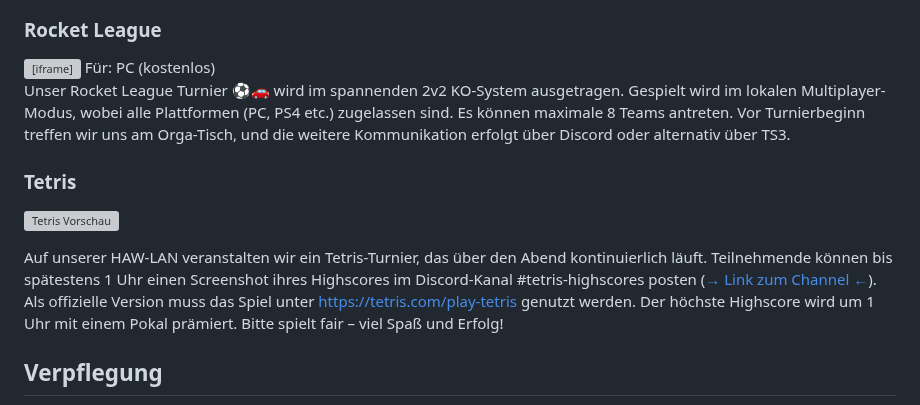
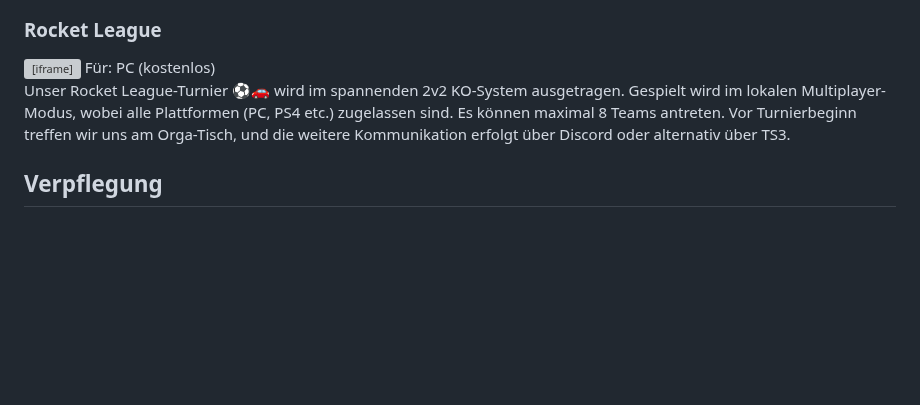
Before and after one commit to HAW-Hamburg-LAN-Party/haw-hamburg-lan-party.github.io, a Markdown page: src/content/wiki.md, the part around one of its changes. GitHub-like rendering; blank space fills up the shorter version; grey boxes are pictures that could not be loaded.

```diff
--- a/src/content/wiki.md
+++ b/src/content/wiki.md
@@ -216,14 +216,15 @@ Auf: PC
 <iframe defer width="560" height="315" src="https://www.youtube-nocookie.com/embed/KE07hpCDllU?si=FkUlrz0e0L-niKH3" title="YouTube video player" frameborder="0" allow="accelerometer; autoplay; clipboard-write; encrypted-media; gyroscope; picture-in-picture; web-share" referrerpolicy="strict-origin-when-cross-origin" allowfullscreen></iframe>
 Für: PC (kostenlos)
 
-Unser Rocket League Turnier ⚽️🚗 wird im spannenden 2v2 KO-System ausgetragen. Gespielt wird im lokalen Multiplayer-Modus, wobei alle Plattformen (PC, PS4 etc.) zugelassen sind. Es können maximale 8 Teams antreten. Vor Turnierbeginn treffen wir uns am Orga-Tisch, und die weitere Kommunikation erfolgt über Discord oder alternativ über TS3.
+Unser Rocket League-Turnier ⚽️🚗 wird im spannenden 2v2 KO-System ausgetragen. Gespielt wird im lokalen Multiplayer-Modus, wobei alle Plattformen (PC, PS4 etc.) zugelassen sind. Es können maximal 8 Teams antreten. Vor Turnierbeginn treffen wir uns am Orga-Tisch, und die weitere Kommunikation erfolgt über Discord oder alternativ über TS3.
 
+<!--
 ### Tetris
 
 ![Tetris Vorschau](/tetris.png)
 
-Auf unserer HAW-LAN veranstalten wir ein Tetris-Turnier, das über den Abend kontinuierlich läuft. Teilnehmende können bis spätestens 1 Uhr einen Screenshot ihres Highscores im Discord-Kanal #tetris-highscores posten ([→ Link zum Channel ←](https://discord.com/channels/1308769748602978374/1310650109679112273)). Als offizielle Version muss das Spiel unter [https://tetris.com/play-tetris](https://tetris.com/play-tetris) genutzt werden. Der höchste Highscore wird um 1 Uhr mit einem Pokal prämiert. Bitte spielt fair – viel Spaß und Erfolg!
-
+Auf unserer LAN-Party veranstalten wir ein Tetris-Turnier, das über den Abend kontinuierlich läuft. Teilnehmende können bis spätestens 1 Uhr einen Screenshot ihres Highscores im Discord-Kanal #tetris-highscores posten ([→ Link zum Channel ←](https://discord.com/channels/1308769748602978374/1310650109679112273)). Als offizielle Version muss das Spiel unter [https://tetris.com/play-tetris](https://tetris.com/play-tetris) genutzt werden. Der höchste Highscore wird um 1 Uhr mit einem Pokal prämiert. Bitte spielt fair – viel Spaß und Erfolg!
+-->
 ## Verpflegung
 
 Wir haben kostenlose Getränke sowie Snacks für euch vorbereitet, ihr findet sie gegenüber vom Orga-Tisch. Nur solange der Vorrat reicht.
```
Also changed, not shown: other parts of src/content/wiki.md (+14 -14 lines), src/content/home.md (+1 -1 lines).
